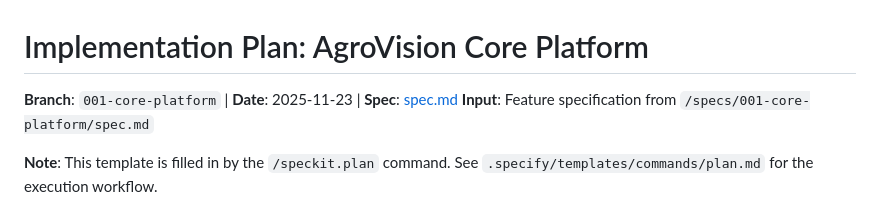
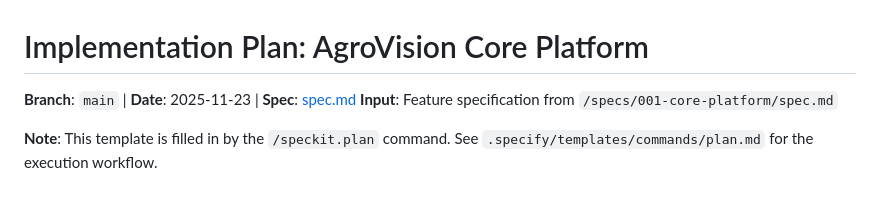
Before and after one commit to reyyanxjanbaz/AgroVision, a Markdown page: specs/001-core-platform/plan.md, the part around the change. Drawn GitHub-style.

Commit message:
Update branch references in implementation and feature specifications to 'main'

```diff
--- a/specs/001-core-platform/plan.md
+++ b/specs/001-core-platform/plan.md
@@ -1,6 +1,6 @@
 # Implementation Plan: AgroVision Core Platform
 
-**Branch**: `001-core-platform` | **Date**: 2025-11-23 | **Spec**: [spec.md](./spec.md)
+**Branch**: `main` | **Date**: 2025-11-23 | **Spec**: [spec.md](./spec.md)
 **Input**: Feature specification from `/specs/001-core-platform/spec.md`
 
 **Note**: This template is filled in by the `/speckit.plan` command. See `.specify/templates/commands/plan.md` for the execution workflow.
```
Also changed, not shown: specs/001-core-platform/spec.md (+1 -1 lines).
